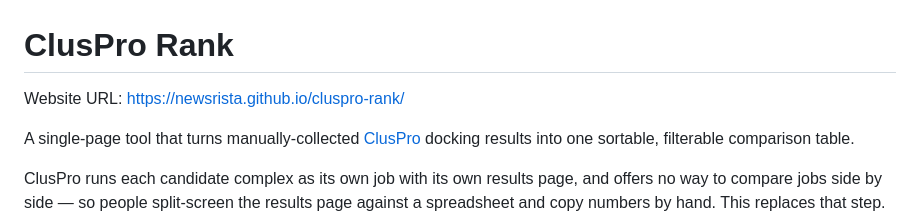
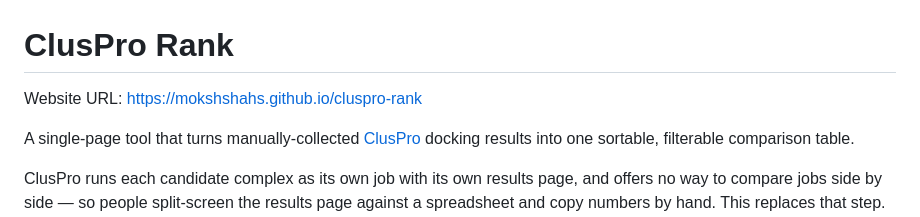
Before and after one commit to mokshshahs/cluspro-rank, a Markdown page: README.md, the part around the change. Drawn GitHub-style.

Commit message:
Update website URL in README.md

```diff
--- a/README.md
+++ b/README.md
@@ -1,6 +1,6 @@
 # ClusPro Rank
 
-Website URL: https://newsrista.github.io/cluspro-rank/
+Website URL: https://mokshshahs.github.io/cluspro-rank
 
 A single-page tool that turns manually-collected [ClusPro](https://cluspro.org) docking
 results into one sortable, filterable comparison table.
```
